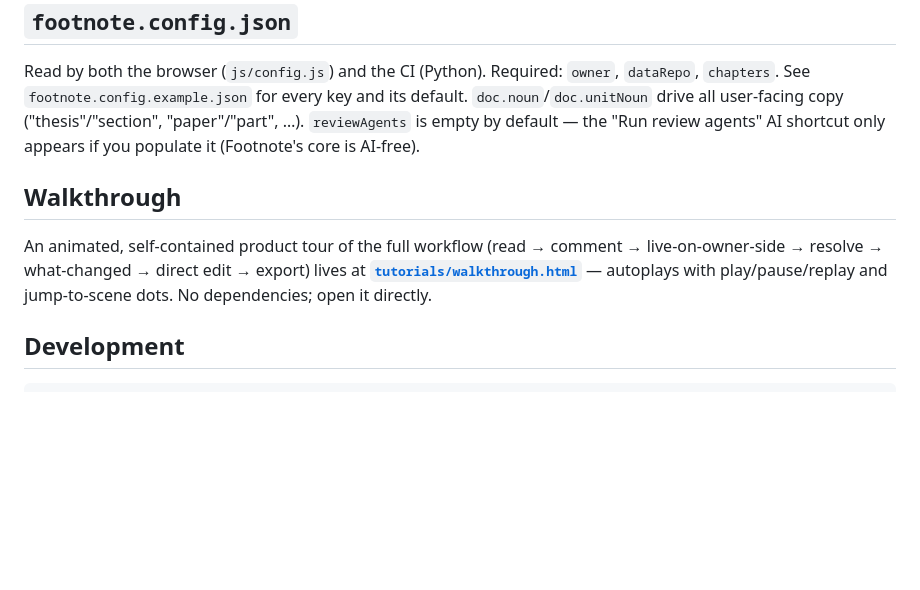
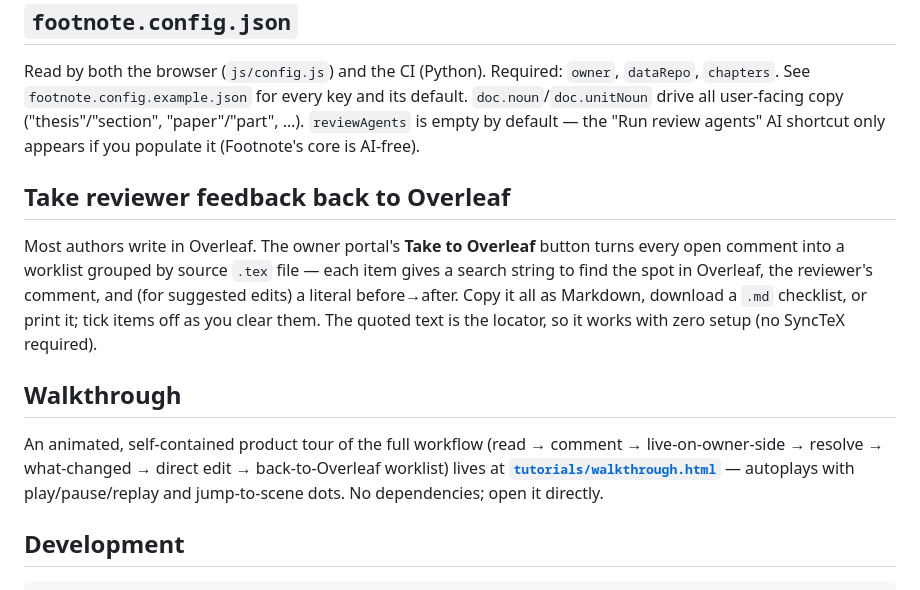
Before and after one commit to mattlmccoy/footnote, a Markdown page: README.md, the part around the change. Rendered like a GitHub page; blank space fills up the shorter version.

Commit message:
docs(footnote): README — Take-to-Overleaf worklist feature

```diff
--- a/README.md
+++ b/README.md
@@ -35,9 +35,16 @@ See `footnote.config.example.json` for every key and its default. `doc.noun`/`do
 user-facing copy ("thesis"/"section", "paper"/"part", …). `reviewAgents` is empty by default — the
 "Run review agents" AI shortcut only appears if you populate it (Footnote's core is AI-free).
 
+## Take reviewer feedback back to Overleaf
+Most authors write in Overleaf. The owner portal's **Take to Overleaf** button turns every open
+comment into a worklist grouped by source `.tex` file — each item gives a search string to find the
+spot in Overleaf, the reviewer's comment, and (for suggested edits) a literal before→after. Copy it
+all as Markdown, download a `.md` checklist, or print it; tick items off as you clear them. The
+quoted text is the locator, so it works with zero setup (no SyncTeX required).
+
 ## Walkthrough
 An animated, self-contained product tour of the full workflow (read → comment → live-on-owner-side →
-resolve → what-changed → direct edit → export) lives at **[`tutorials/walkthrough.html`](tutorials/walkthrough.html)** —
+resolve → what-changed → direct edit → back-to-Overleaf worklist) lives at **[`tutorials/walkthrough.html`](tutorials/walkthrough.html)** —
 autoplays with play/pause/replay and jump-to-scene dots. No dependencies; open it directly.
 
 ## Development
```
